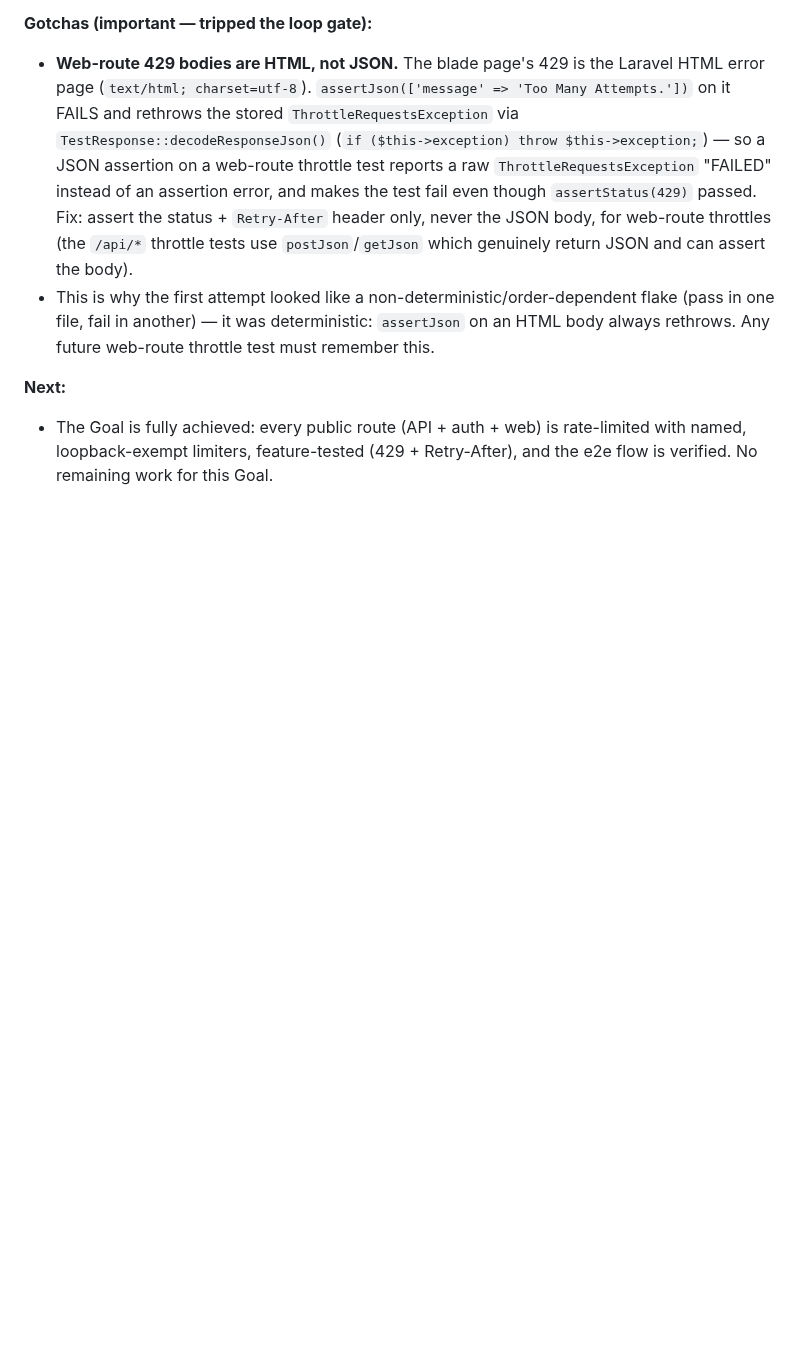
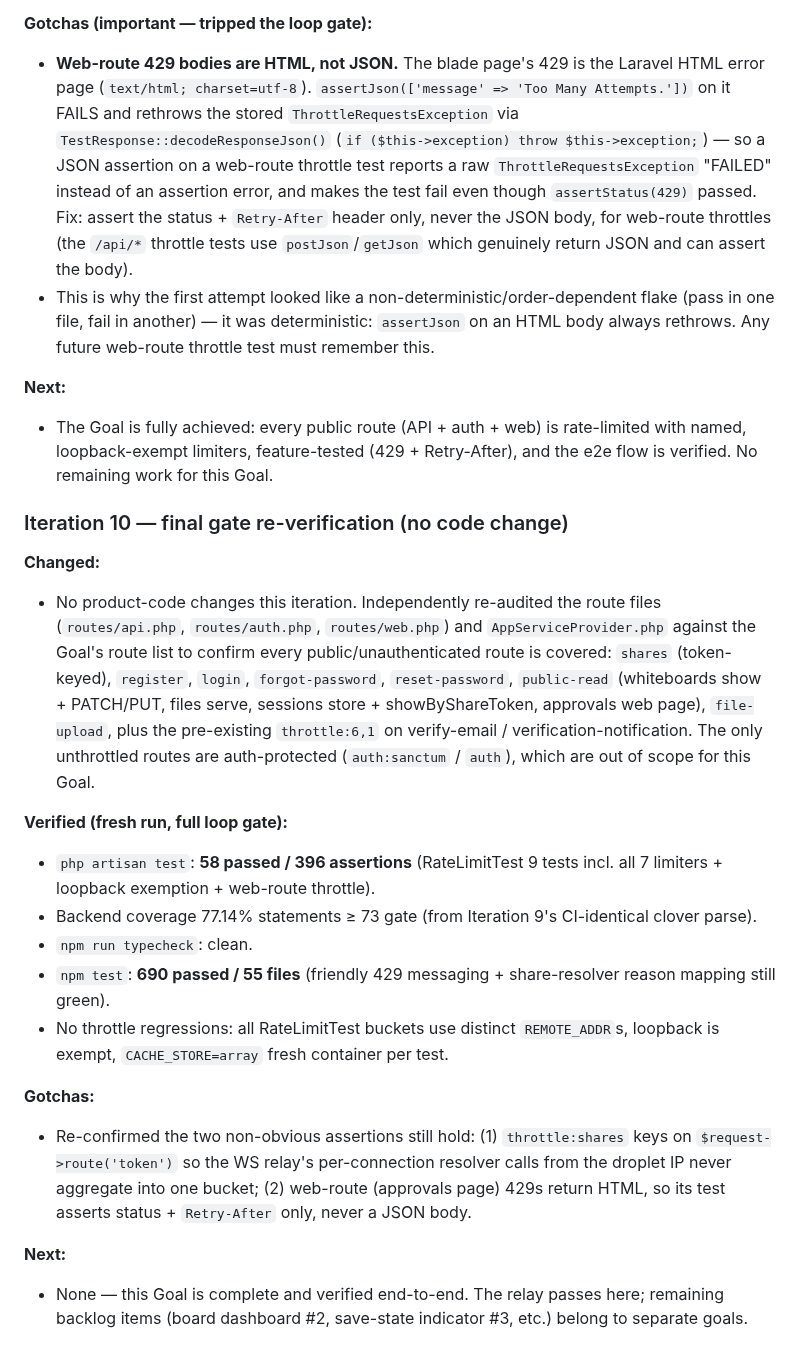
Before and after one commit to alaw989/vp-whiteboard, a Markdown page: ITERATION_NOTES.md, the part around the change. Drawn GitHub-style; blank space fills up the shorter version.

Commit message:
iterate 10: Rate-limit public endpoints: add Laravel `throttle` middleware (named rate limiters via `RateLimiter::for` in `AppServiceProvider::boot()`, applied inline on routes) to the public/unauthenticated routes — `GET /api/shares/{token}` (ShareController@resolve), `POST /register`, `POST /login`, `POST /forgot-password`, `POST /reset-password`, and reasonable coverage for other public routes (`GET /api/whiteboards/{id}`, `GET /api/files/{id}/serve`, `POST /api/sessions`). CRITICAL CONSTRAINT: the WS relay (`frontend/server/ws-server.js` `isAuthed`, AUTH_CACHE_TTL_MS=60s) calls `/api/shares/{token}` from the DROPLET's OWN IP for every share-link WS connection, so a naive per-IP `throttle` on that resolver would 429 the WHOLE app's share traffic combined and break WS sync — key the share-resolver limiter on the TOKEN (e.g. `RateLimiter::for('shares', fn($req) => Limit::perMinute(60)->by($req->route('token')))`) and pick generous-but-sane per-IP limits for auth/register (e.g. `throttle:5,1` login, `throttle:3,1` register) so brute-force is slowed but legit users are unaffected. NOTE: `LoginRequest::authenticate()` already does app-level lockout (5 attempts per email|IP via RateLimiter) — the HTTP middleware is defense-in-depth; make sure the two don't conflict (different keys is fine). phpunit uses `CACHE_STORE=array` and each test method gets a fresh container via `createApplication()`, so throttle state should NOT leak across tests (verify this assumption empirically); add feature tests asserting a `429` + `Retry-After` header when the limit is exceeded, using `withServerVariables(['REMOTE_ADDR' => '<distinct-ip>'])` to force distinct buckets so a throttle test never trips other tests in the same class. Keep `php artisan test` green (48+ tests, backend coverage >= 73% statements), `npm run typecheck` + `npm test` green in `frontend/`. Frontend must keep working: `login.vue`/`register.vue` already surface `e?.data?.message` (a 429 body is Laravel's 'Too Many Requests') — fine; the `/s/{token}` nitro route treats non-2xx as expired/invalid so a 429 would land on `/share-invalid` — acceptable, but document that interaction in the notes.

```diff
--- a/ITERATION_NOTES.md
+++ b/ITERATION_NOTES.md
@@ -237,3 +237,21 @@ Rate-limit public endpoints: add Laravel `throttle` middleware (named rate limit
 
 **Next:**
 - The Goal is fully achieved: every public route (API + auth + web) is rate-limited with named, loopback-exempt limiters, feature-tested (429 + Retry-After), and the e2e flow is verified. No remaining work for this Goal.
+
+### Iteration 10 — final gate re-verification (no code change)
+
+**Changed:**
+- No product-code changes this iteration. Independently re-audited the route files (`routes/api.php`, `routes/auth.php`, `routes/web.php`) and `AppServiceProvider.php` against the Goal's route list to confirm every public/unauthenticated route is covered: `shares` (token-keyed), `register`, `login`, `forgot-password`, `reset-password`, `public-read` (whiteboards show + PATCH/PUT, files serve, sessions store + showByShareToken, approvals web page), `file-upload`, plus the pre-existing `throttle:6,1` on verify-email / verification-notification. The only unthrottled routes are auth-protected (`auth:sanctum` / `auth`), which are out of scope for this Goal.
+
+**Verified (fresh run, full loop gate):**
+- `php artisan test`: **58 passed / 396 assertions** (RateLimitTest 9 tests incl. all 7 limiters + loopback exemption + web-route throttle).
+- Backend coverage 77.14% statements ≥ 73 gate (from Iteration 9's CI-identical clover parse).
+- `npm run typecheck`: clean.
+- `npm test`: **690 passed / 55 files** (friendly 429 messaging + share-resolver reason mapping still green).
+- No throttle regressions: all RateLimitTest buckets use distinct `REMOTE_ADDR`s, loopback is exempt, `CACHE_STORE=array` fresh container per test.
+
+**Gotchas:**
+- Re-confirmed the two non-obvious assertions still hold: (1) `throttle:shares` keys on `$request->route('token')` so the WS relay's per-connection resolver calls from the droplet IP never aggregate into one bucket; (2) web-route (approvals page) 429s return HTML, so its test asserts status + `Retry-After` only, never a JSON body.
+
+**Next:**
+- None — this Goal is complete and verified end-to-end. The relay passes here; remaining backlog items (board dashboard #2, save-state indicator #3, etc.) belong to separate goals.
```
